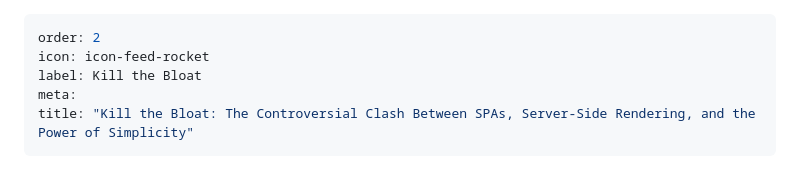
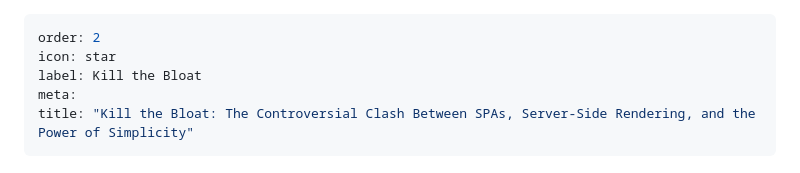
Before and after one commit to cwoodruff/simplicity-first-dev, a Markdown page: kill-the-bloat-2.md, the part around the change. GitHub-like rendering.

```diff
--- a/kill-the-bloat-2.md
+++ b/kill-the-bloat-2.md
@@ -1,6 +1,6 @@
 ---
 order: 2
-icon: icon-feed-rocket
+icon: star
 label: Kill the Bloat
 meta:
 title: "Kill the Bloat: The Controversial Clash Between SPAs, Server-Side Rendering, and the Power of Simplicity"
```
Also changed, not shown: kill-the-bloat.md (deleted, +0 -67 lines).
